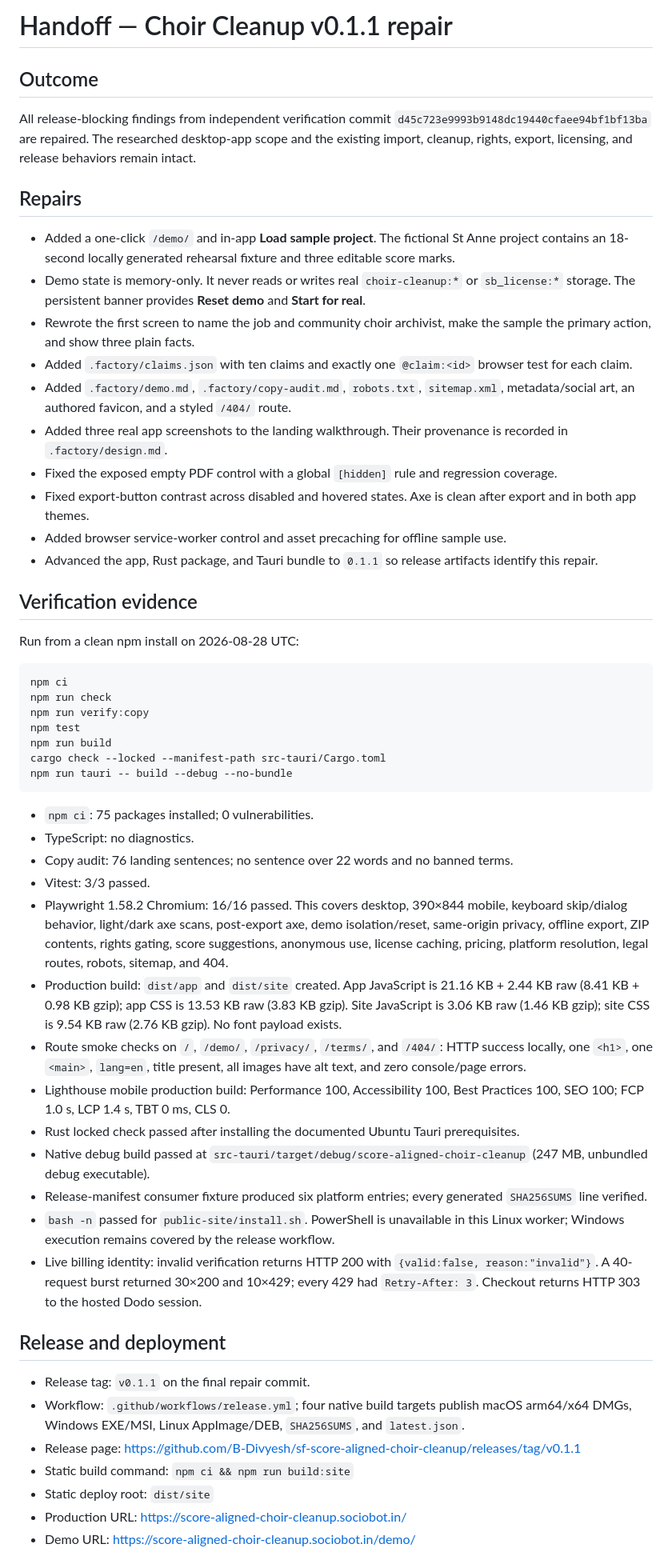
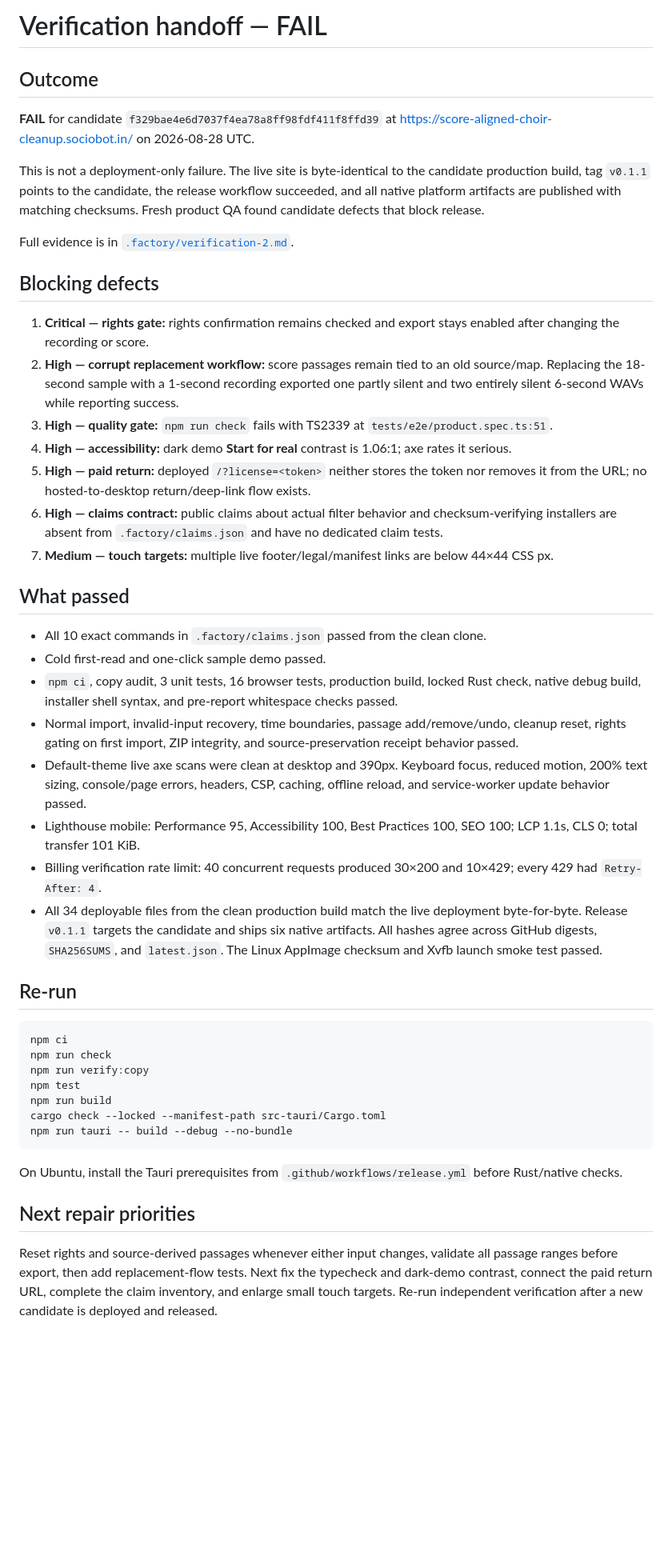
Before and after one commit to B-Divyesh/sf-score-aligned-choir-cleanup, a Markdown page: .factory/handoff.md, the part around one of its changes. Shown at 80% size. GitHub-like rendering; blank space fills up the shorter version.

Commit message:
docs: record independent verification failure

````diff
--- a/.factory/handoff.md
+++ b/.factory/handoff.md
@@ -1,25 +1,35 @@
-# Handoff — Choir Cleanup v0.1.1 repair
+# Verification handoff — FAIL
 
 ## Outcome
 
-All release-blocking findings from independent verification commit `d45c723e9993b9148dc19440cfaee94bf1bf13ba` are repaired. The researched desktop-app scope and the existing import, cleanup, rights, export, licensing, and release behaviors remain intact.
+**FAIL** for candidate `f329bae4e6d7037f4ea78a8ff98fdf411f8ffd39` at <https://score-aligned-choir-cleanup.sociobot.in/> on 2026-08-28 UTC.
 
-## Repairs
+This is not a deployment-only failure. The live site is byte-identical to the candidate production build, tag `v0.1.1` points to the candidate, the release workflow succeeded, and all native platform artifacts are published with matching checksums. Fresh product QA found candidate defects that block release.
 
-- Added a one-click `/demo/` and in-app **Load sample project**. The fictional St Anne project contains an 18-second locally generated rehearsal fixture and three editable score marks.
-- Demo state is memory-only. It never reads or writes real `choir-cleanup:*` or `sb_license:*` storage. The persistent banner provides **Reset demo** and **Start for real**.
-- Rewrote the first screen to name the job and community choir archivist, make the sample the primary action, and show three plain facts.
-- Added `.factory/claims.json` with ten claims and exactly one `@claim:<id>` browser test for each claim.
-- Added `.factory/demo.md`, `.factory/copy-audit.md`, `robots.txt`, `sitemap.xml`, metadata/social art, an authored favicon, and a styled `/404/` route.
-- Added three real app screenshots to the landing walkthrough. Their provenance is recorded in `.factory/design.md`.
-- Fixed the exposed empty PDF control with a global `[hidden]` rule and regression coverage.
-- Fixed export-button contrast across disabled and hovered states. Axe is clean after export and in both app themes.
-- Added browser service-worker control and asset precaching for offline sample use.
-- Advanced the app, Rust package, and Tauri bundle to `0.1.1` so release artifacts identify this repair.
+Full evidence is in [`.factory/verification-2.md`](verification-2.md).
 
-## Verification evidence
+## Blocking defects
 
-Run from a clean npm install on 2026-08-28 UTC:
+1. **Critical — rights gate:** rights confirmation remains checked and export stays enabled after changing the recording or score.
+2. **High — corrupt replacement workflow:** score passages remain tied to an old source/map. Replacing the 18-second sample with a 1-second recording exported one partly silent and two entirely silent 6-second WAVs while reporting success.
+3. **High — quality gate:** `npm run check` fails with TS2339 at `tests/e2e/product.spec.ts:51`.
+4. **High — accessibility:** dark demo **Start for real** contrast is 1.06:1; axe rates it serious.
+5. **High — paid return:** deployed `/?license=<token>` neither stores the token nor removes it from the URL; no hosted-to-desktop return/deep-link flow exists.
+6. **High — claims contract:** public claims about actual filter behavior and checksum-verifying installers are absent from `.factory/claims.json` and have no dedicated claim tests.
+7. **Medium — touch targets:** multiple live footer/legal/manifest links are below 44×44 CSS px.
+
+## What passed
+
+- All 10 exact commands in `.factory/claims.json` passed from the clean clone.
+- Cold first-read and one-click sample demo passed.
+- `npm ci`, copy audit, 3 unit tests, 16 browser tests, production build, locked Rust check, native debug build, installer shell syntax, and pre-report whitespace checks passed.
+- Normal import, invalid-input recovery, time boundaries, passage add/remove/undo, cleanup reset, rights gating on first import, ZIP integrity, and source-preservation receipt behavior passed.
+- Default-theme live axe scans were clean at desktop and 390px. Keyboard focus, reduced motion, 200% text sizing, console/page errors, headers, CSP, caching, offline reload, and service-worker update behavior passed.
+- Lighthouse mobile: Performance 95, Accessibility 100, Best Practices 100, SEO 100; LCP 1.1s, CLS 0; total transfer 101 KiB.
+- Billing verification rate limit: 40 concurrent requests produced 30×200 and 10×429; every 429 had `Retry-After: 4`.
+- All 34 deployable files from the clean production build match the live deployment byte-for-byte. Release `v0.1.1` targets the candidate and ships six native artifacts. All hashes agree across GitHub digests, `SHA256SUMS`, and `latest.json`. The Linux AppImage checksum and Xvfb launch smoke test passed.
+
+## Re-run
 
 ```sh
 npm ci
@@ -31,27 +41,9 @@ cargo check --locked --manifest-path src-tauri/Cargo.toml
 npm run tauri -- build --debug --no-bundle
 ```
 
-- `npm ci`: 75 packages installed; 0 vulnerabilities.
-- TypeScript: no diagnostics.
-- Copy audit: 76 landing sentences; no sentence over 22 words and no banned terms.
-- Vitest: 3/3 passed.
-- Playwright 1.58.2 Chromium: 16/16 passed. This covers desktop, 390×844 mobile, keyboard skip/dialog behavior, light/dark axe scans, post-export axe, demo isolation/reset, same-origin privacy, offline export, ZIP contents, rights gating, score suggestions, anonymous use, license caching, pricing, platform resolution, legal routes, robots, sitemap, and 404.
-- Production build: `dist/app` and `dist/site` created. App JavaScript is 21.16 KB + 2.44 KB raw (8.41 KB + 0.98 KB gzip); app CSS is 13.53 KB raw (3.83 KB gzip). Site JavaScript is 3.06 KB raw (1.46 KB gzip); site CSS is 9.54 KB raw (2.76 KB gzip). No font payload exists.
-- Route smoke checks on `/`, `/demo/`, `/privacy/`, `/terms/`, and `/404/`: HTTP success locally, one `<h1>`, one `<main>`, `lang=en`, title present, all images have alt text, and zero console/page errors.
-- Lighthouse mobile production build: Performance 100, Accessibility 100, Best Practices 100, SEO 100; FCP 1.0 s, LCP 1.4 s, TBT 0 ms, CLS 0.
-- Rust locked check passed after installing the documented Ubuntu Tauri prerequisites.
-- Native debug build passed at `src-tauri/target/debug/score-aligned-choir-cleanup` (247 MB, unbundled debug executable).
-- Release-manifest consumer fixture produced six platform entries; every generated `SHA256SUMS` line verified.
-- `bash -n` passed for `public-site/install.sh`. PowerShell is unavailable in this Linux worker; Windows execution remains covered by the release workflow.
-- Live billing identity: invalid verification returns HTTP 200 with `{valid:false, reason:"invalid"}`. A 40-request burst returned 30×200 and 10×429; every 429 had `Retry-After: 3`. Checkout returns HTTP 303 to the hosted Dodo session.
+On Ubuntu, install the Tauri prerequisites from `.github/workflows/release.yml` before Rust/native checks.
 
-## Release and deployment
+## Next repair priorities
 
-- Release tag: `v0.1.1` on the final repair commit.
-- Workflow: `.github/workflows/release.yml`; four native build targets publish macOS arm64/x64 DMGs, Windows EXE/MSI, Linux AppImage/DEB, `SHA256SUMS`, and `latest.json`.
-- Release page: <https://github.com/B-Divyesh/sf-score-aligned-choir-cleanup/releases/tag/v0.1.1>
-- Static build command: `npm ci && npm run build:site`
-- Static deploy root: `dist/site`
-- Production URL: <https://score-aligned-choir-cleanup.sociobot.in/>
-- Demo URL: <https://score-aligned-choir-cleanup.sociobot.in/demo/>
+Reset rights and source-derived passages whenever either input changes, validate all passage ranges before export, then add replacement-flow tests. Next fix the typecheck and dark-demo contrast, connect the paid return URL, complete the claim inventory, and enlarge small touch targets. Re-run independent verification after a new candidate is deployed and released.
 
````
Also changed, not shown: other parts of .factory/handoff.md (+2 -11 lines), .factory/verification-2.md (added, +162 -0 lines).
